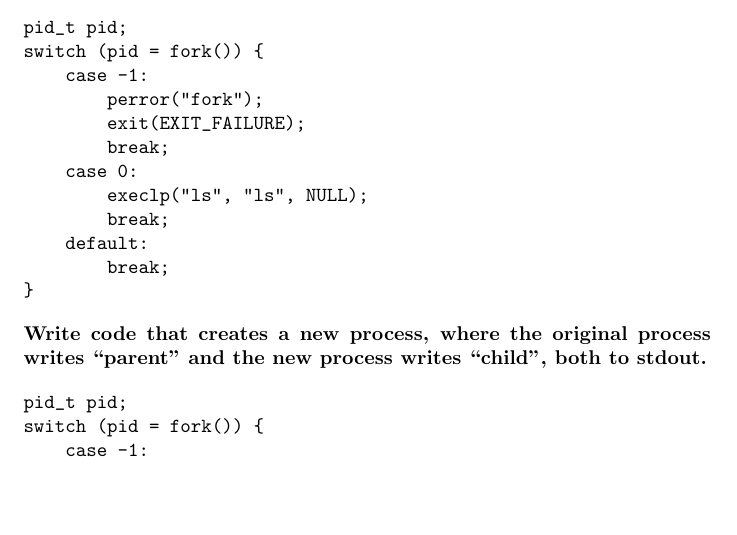
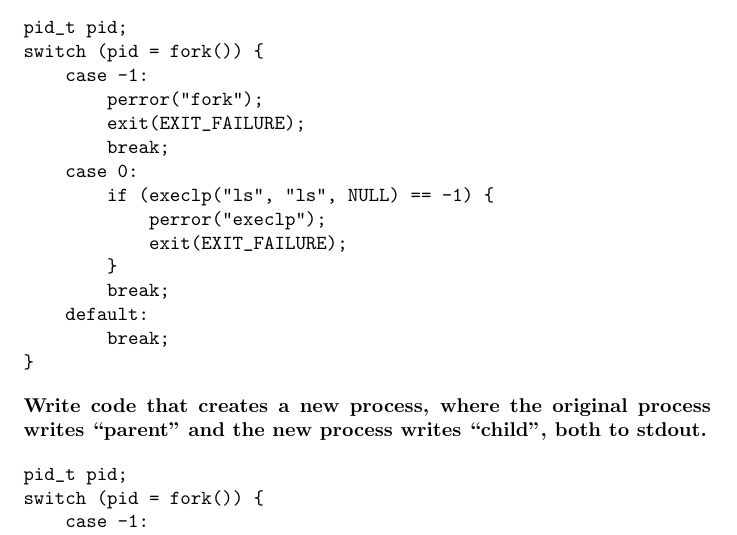
Before and after one commit to DRobinson4105/UCF, a LaTeX document (COP3402/midterm.tex): part of page 5 of 8, cut so that both start at the same text, the shorter picture padded with empty space. Compiled offline with pdfLaTeX.

Commit message:
Updated midterm notes

```diff
--- a/COP3402/midterm.tex
+++ b/COP3402/midterm.tex
@@ -249,7 +249,10 @@ switch (pid = fork()) {
         exit(EXIT_FAILURE);
         break;
     case 0:
-        execlp("ls", "ls", NULL);
+        if (execlp("ls", "ls", NULL) == -1) {
+            perror("execlp");
+            exit(EXIT_FAILURE);
+        }
         break;
     default:
         break;
```
Also changed, not shown: COP3402/midterm.pdf.
